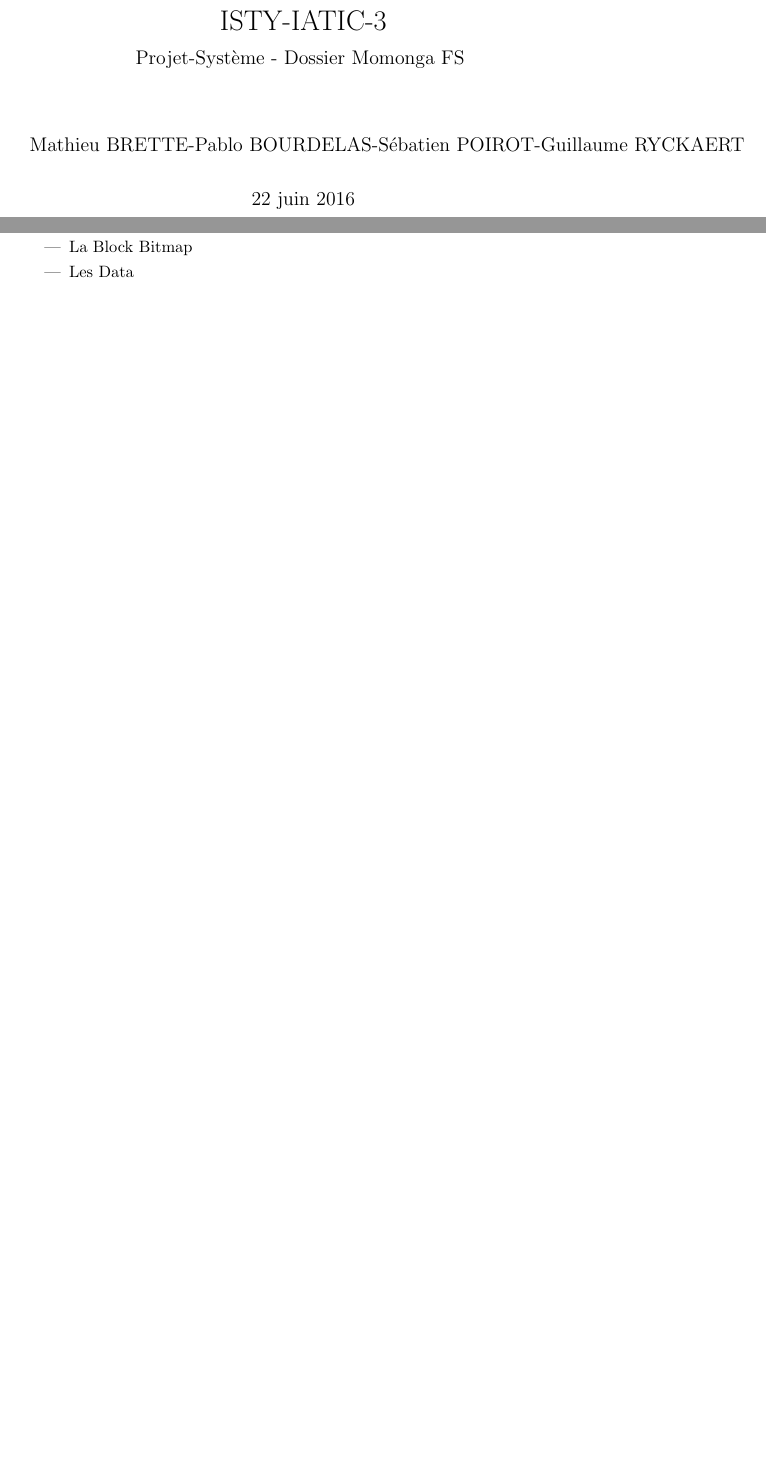
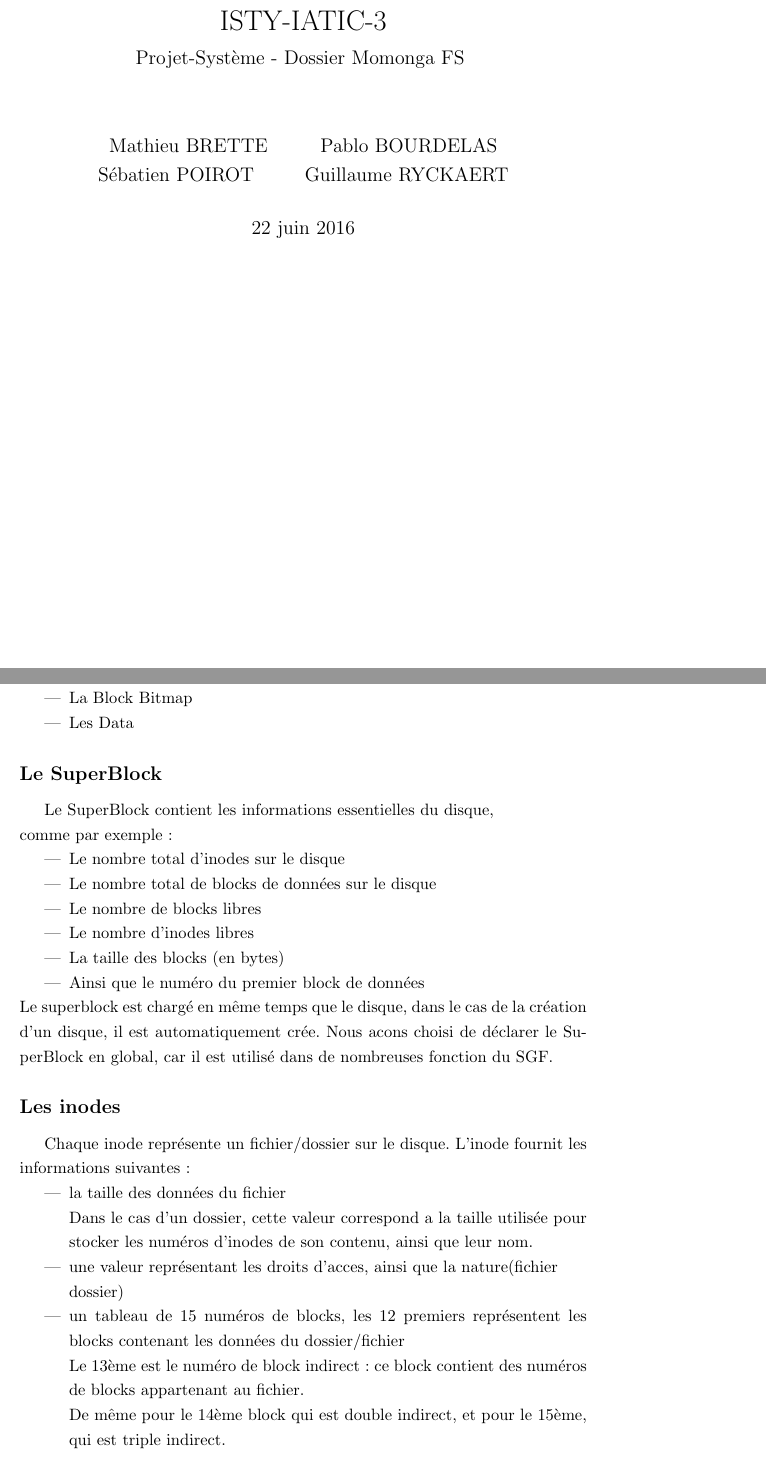
Before and after one commit to 94810/MomongaFS, a LaTeX document (rapport/rapport_sys.tex): two parts of pages 1 and 3 of 4, joined at a grey line, cut so that both start at the same text, the shorter picture padded with empty space. Compiled offline with pdfLaTeX.

Commit message:
Dosier-Structure du disque 1

```diff
--- a/rapport/rapport_sys.tex
+++ b/rapport/rapport_sys.tex
@@ -13,7 +13,7 @@
         ISTY-IATIC-3
         \vskip 3pt
         \large Projet-Système - Dossier Momonga FS
-    \author{Mathieu BRETTE-Pablo BOURDELAS-Sébatien POIROT-Guillaume RYCKAERT}
+    \author{Mathieu BRETTE \and Pablo BOURDELAS \and Sébatien POIROT\and Guillaume RYCKAERT}
     \end{minipage}
  }
  \maketitle
@@ -35,6 +35,26 @@ Le disque est composé des différentes structures suivantes:
 \item Les Data
 \end{itemize}
 
+\subsection*{Le SuperBlock}
+Le SuperBlock contient les informations essentielles du disque,\\comme par exemple:
+\begin{itemize}
+\item Le nombre total d'inodes sur le disque
+\item Le nombre total de blocks de données sur le disque
+\item Le nombre de blocks libres
+\item Le nombre d'inodes libres
+\item La taille des blocks (en bytes)
+\item Ainsi que le numéro du premier block de données
+\end{itemize}
+Le superblock est chargé en même temps que le disque, dans le cas de la création d'un disque, il est automatiquement crée. Nous acons choisi de déclarer le SuperBlock en global, car il est utilisé dans de nombreuses fonction du SGF.
+\subsection*{Les inodes}
+Chaque inode représente un fichier/dossier sur le disque. L'inode fournit les informations suivantes:
+\begin{itemize}
+    \item la taille des données du fichier\\ Dans le cas d'un dossier, cette valeur correspond a la taille utilisée pour stocker les numéros d'inodes de son contenu, ainsi que leur nom.
+    \item une valeur représentant les droits d'acces, ainsi que la nature(fichier\\dossier)
+    \item un tableau de 15 numéros de blocks, les 12 premiers représentent les blocks contenant les données du dossier/fichier\\ Le 13ème est le numéro de block indirect: ce block contient des numéros de blocks appartenant au fichier.\\De même pour le 14ème block qui est double indirect, et pour le 15ème, qui est triple indirect.
+\end{itemize}
+
+
 \newpage
 
 
```
Also changed, not shown: rapport/rapport_sys.pdf.
